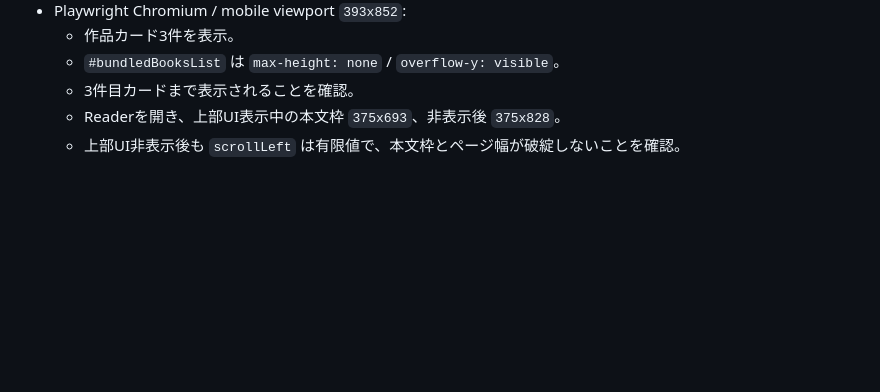
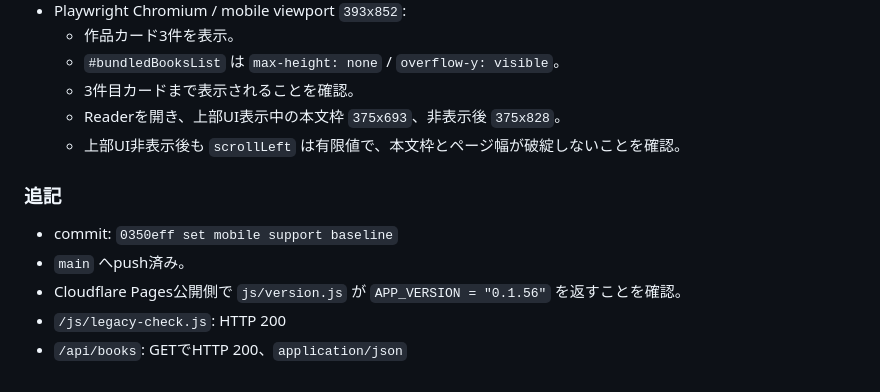
Before and after one commit to 11927948618/tsukuyomi-reader, a Markdown page: docs/work-progress-log.md, the part around the change. GitHub-like rendering; blank space fills up the shorter version.

Commit message:
log mobile support baseline deployment

```diff
--- a/docs/work-progress-log.md
+++ b/docs/work-progress-log.md
@@ -752,3 +752,11 @@ Root directory: 空欄
   - 3件目カードまで表示されることを確認。
   - Readerを開き、上部UI表示中の本文枠 `375x693`、非表示後 `375x828`。
   - 上部UI非表示後も `scrollLeft` は有限値で、本文枠とページ幅が破綻しないことを確認。
+
+### 追記
+
+- commit: `0350eff set mobile support baseline`
+- `main` へpush済み。
+- Cloudflare Pages公開側で `js/version.js` が `APP_VERSION = "0.1.56"` を返すことを確認。
+- `/js/legacy-check.js`: HTTP 200
+- `/api/books`: GETでHTTP 200、`application/json`
```
